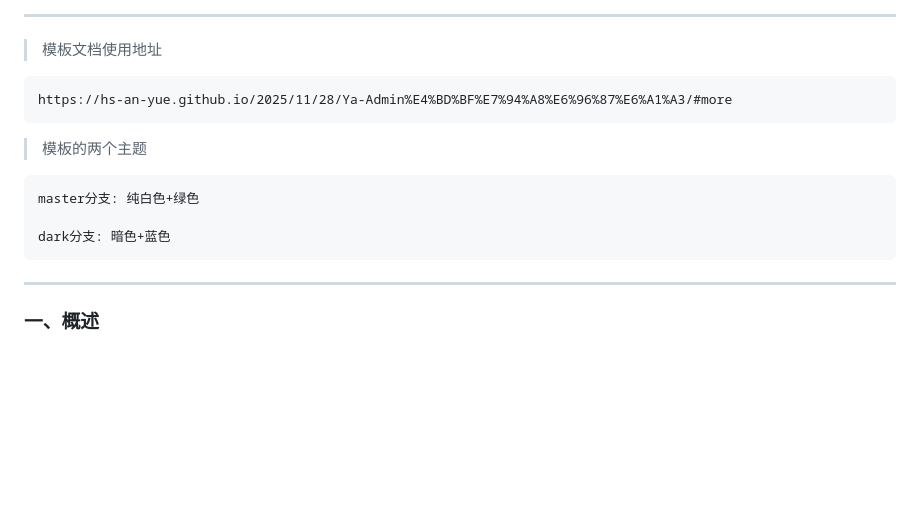
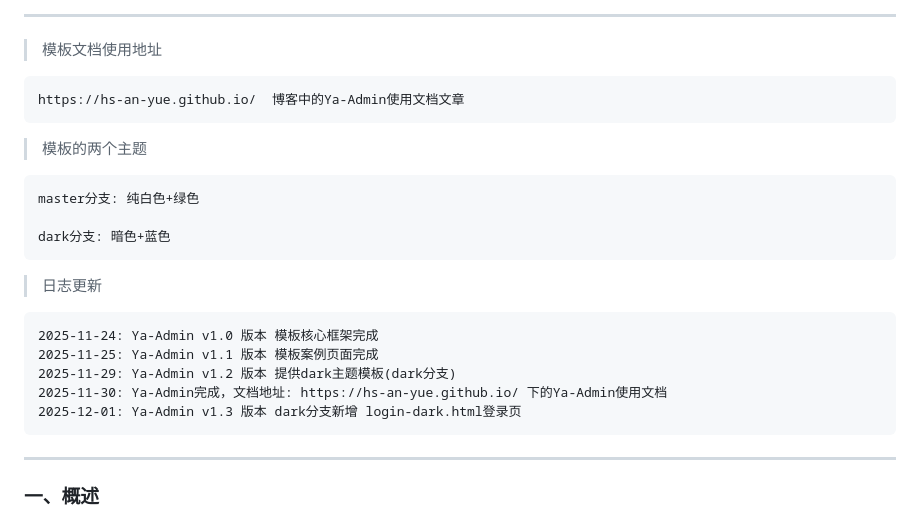
Before and after one commit to hs-an-yue/ya-layui-admin, a Markdown page: README.md, the part around one of its changes. Drawn GitHub-style; blank space fills up the shorter version.

Commit message:
md修改

````diff
--- a/README.md
+++ b/README.md
@@ -14,7 +14,7 @@
 > 模板文档使用地址
 
 ```agsl
-https://hs-an-yue.github.io/2025/11/28/Ya-Admin%E4%BD%BF%E7%94%A8%E6%96%87%E6%A1%A3/#more
+https://hs-an-yue.github.io/  博客中的Ya-Admin使用文档文章
 ```
 
 > 模板的两个主题
@@ -23,6 +23,16 @@ https://hs-an-yue.github.io/2025/11/28/Ya-Admin%E4%BD%BF%E7%94%A8%E6%96%87%E6%A1
 master分支: 纯白色+绿色
 
 dark分支: 暗色+蓝色
+```
+
+> 日志更新
+
+```
+2025-11-24: Ya-Admin v1.0 版本 模板核心框架完成
+2025-11-25: Ya-Admin v1.1 版本 模板案例页面完成
+2025-11-29: Ya-Admin v1.2 版本 提供dark主题模板(dark分支)
+2025-11-30: Ya-Admin完成，文档地址: https://hs-an-yue.github.io/ 下的Ya-Admin使用文档
+2025-12-01: Ya-Admin v1.3 版本 dark分支新增 login-dark.html登录页
 ```
 
 ---
````
Also changed, not shown: other parts of README.md (+5 -0 lines).
